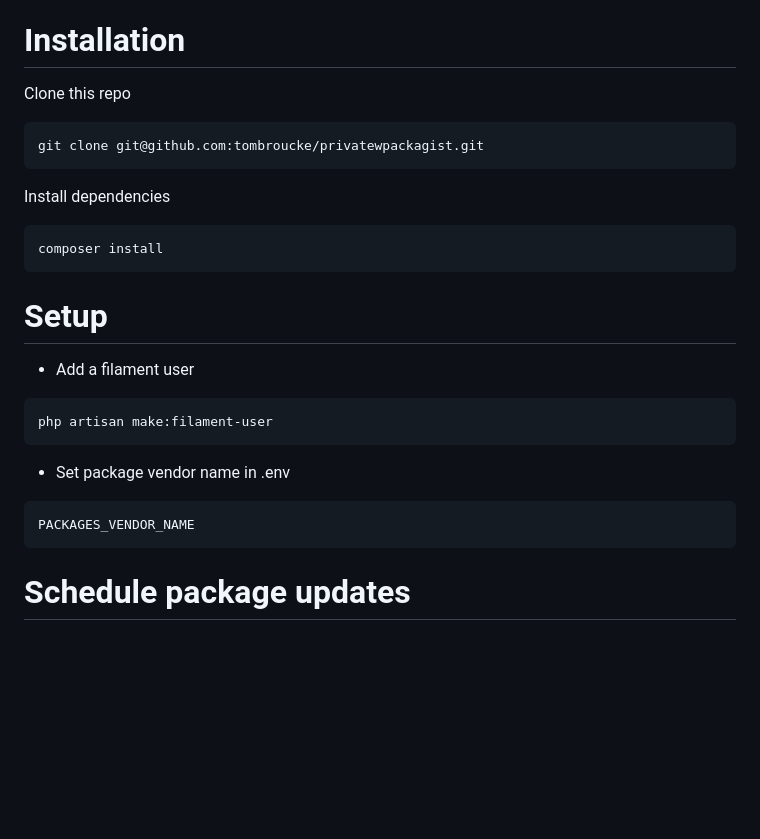
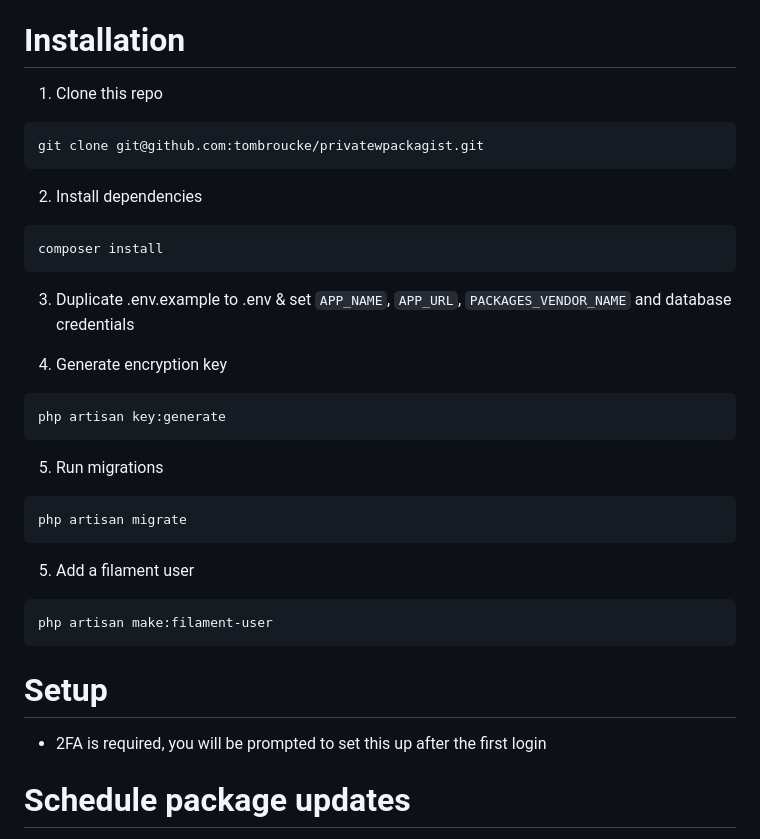
Before and after one commit to tombroucke/privatewpackagist, a Markdown page: README.md, the part around the change. Drawn GitHub-style; blank space fills up the shorter version.

Commit message:
📚 docs: Updated installation guide

````diff
--- a/README.md
+++ b/README.md
@@ -5,31 +5,41 @@ This application allows you to maintain a composer repository with all your prem
 
 # Installation
 
-Clone this repo
+1. Clone this repo
 
 ```
 git clone git@github.com:tombroucke/privatewpackagist.git
 ```
 
-Install dependencies
+2. Install dependencies
 
 ```
 composer install
 ```
 
-# Setup
+3. Duplicate .env.example to .env & set `APP_NAME`, `APP_URL`, `PACKAGES_VENDOR_NAME` and database credentials
 
--   Add a filament user
+4. Generate encryption key
+
+```
+php artisan key:generate
+```
+
+5. Run migrations
+
+```
+php artisan migrate
+```
+
+5.  Add a filament user
 
 ```
 php artisan make:filament-user
 ```
 
--   Set package vendor name in .env
+# Setup
 
-```
-PACKAGES_VENDOR_NAME
-```
+-   2FA is required, you will be prompted to set this up after the first login
 
 # Schedule package updates
 
````
